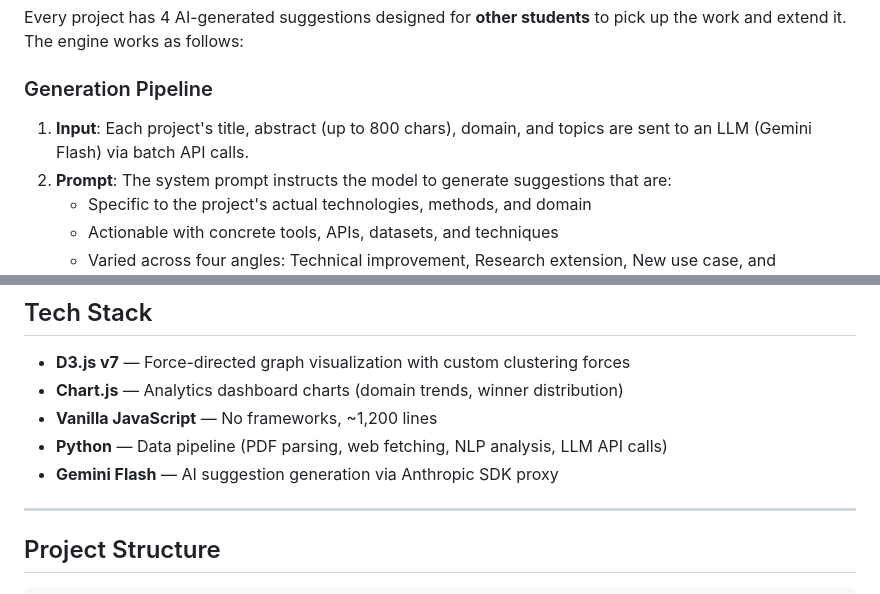
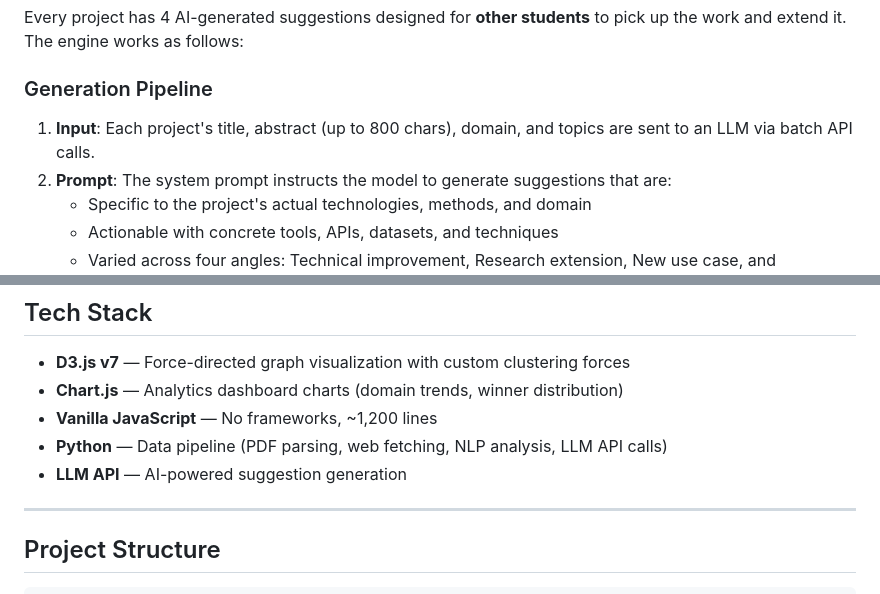
Before and after one commit to rohan-303/cday-explorer, a Markdown page: README.md, 2 parts joined by grey strips. Drawn GitHub-style.

Commit message:
fix: update live site URL to GitHub Pages, remove LLM provider references from README

```diff
--- a/README.md
+++ b/README.md
@@ -85,7 +85,7 @@ Every project has 4 AI-generated suggestions designed for **other students** to
 
 ### Generation Pipeline
 
-1. **Input**: Each project's title, abstract (up to 800 chars), domain, and topics are sent to an LLM (Gemini Flash) via batch API calls.
+1. **Input**: Each project's title, abstract (up to 800 chars), domain, and topics are sent to an LLM via batch API calls.
 2. **Prompt**: The system prompt instructs the model to generate suggestions that are:
    - Specific to the project's actual technologies, methods, and domain
    - Actionable with concrete tools, APIs, datasets, and techniques
@@ -130,7 +130,7 @@ Projects are connected to up to 3 related projects from other semesters using ke
 - **Chart.js** — Analytics dashboard charts (domain trends, winner distribution)
 - **Vanilla JavaScript** — No frameworks, ~1,200 lines
 - **Python** — Data pipeline (PDF parsing, web fetching, NLP analysis, LLM API calls)
-- **Gemini Flash** — AI suggestion generation via Anthropic SDK proxy
+- **LLM API** — AI-powered suggestion generation
 
 ---
 
```
Also changed, not shown: other parts of README.md (+1 -1 lines).
